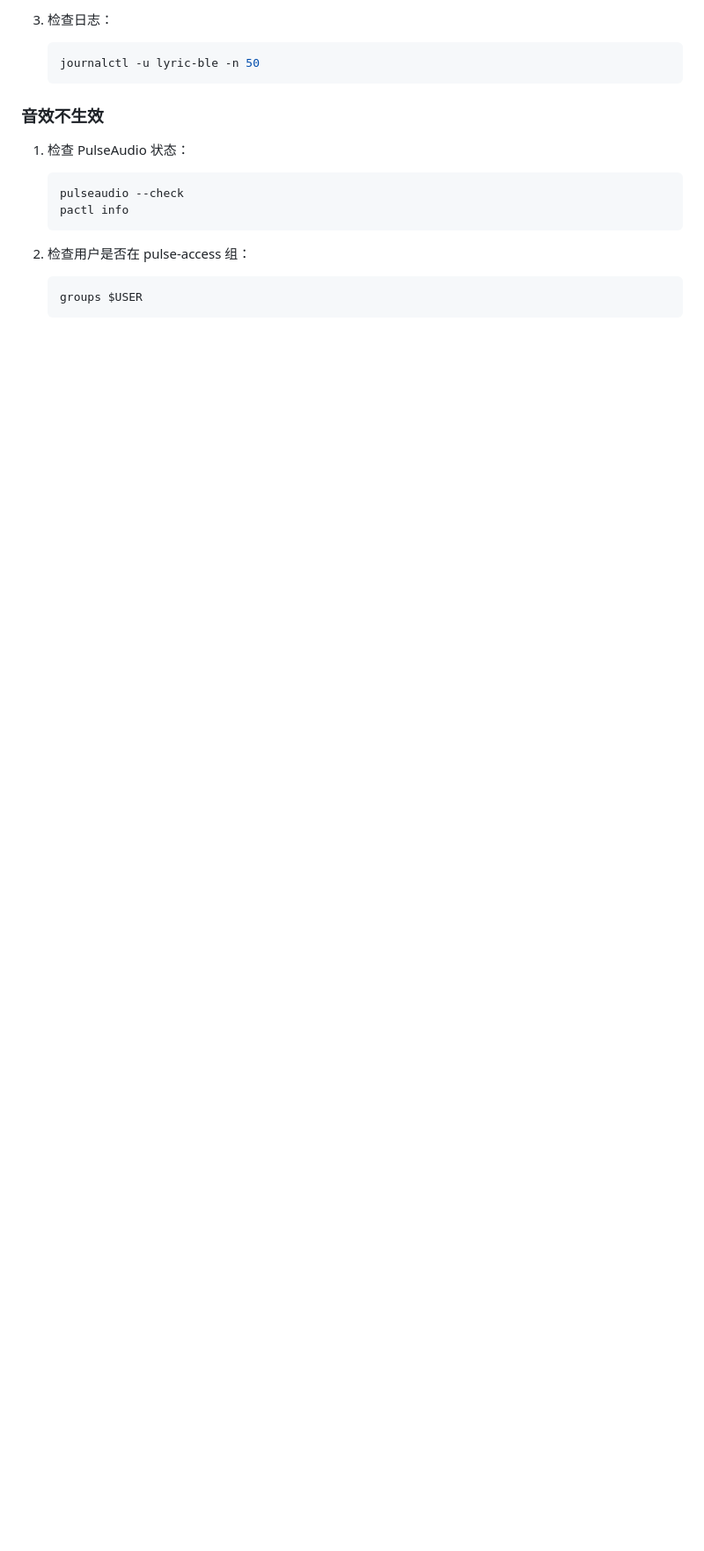
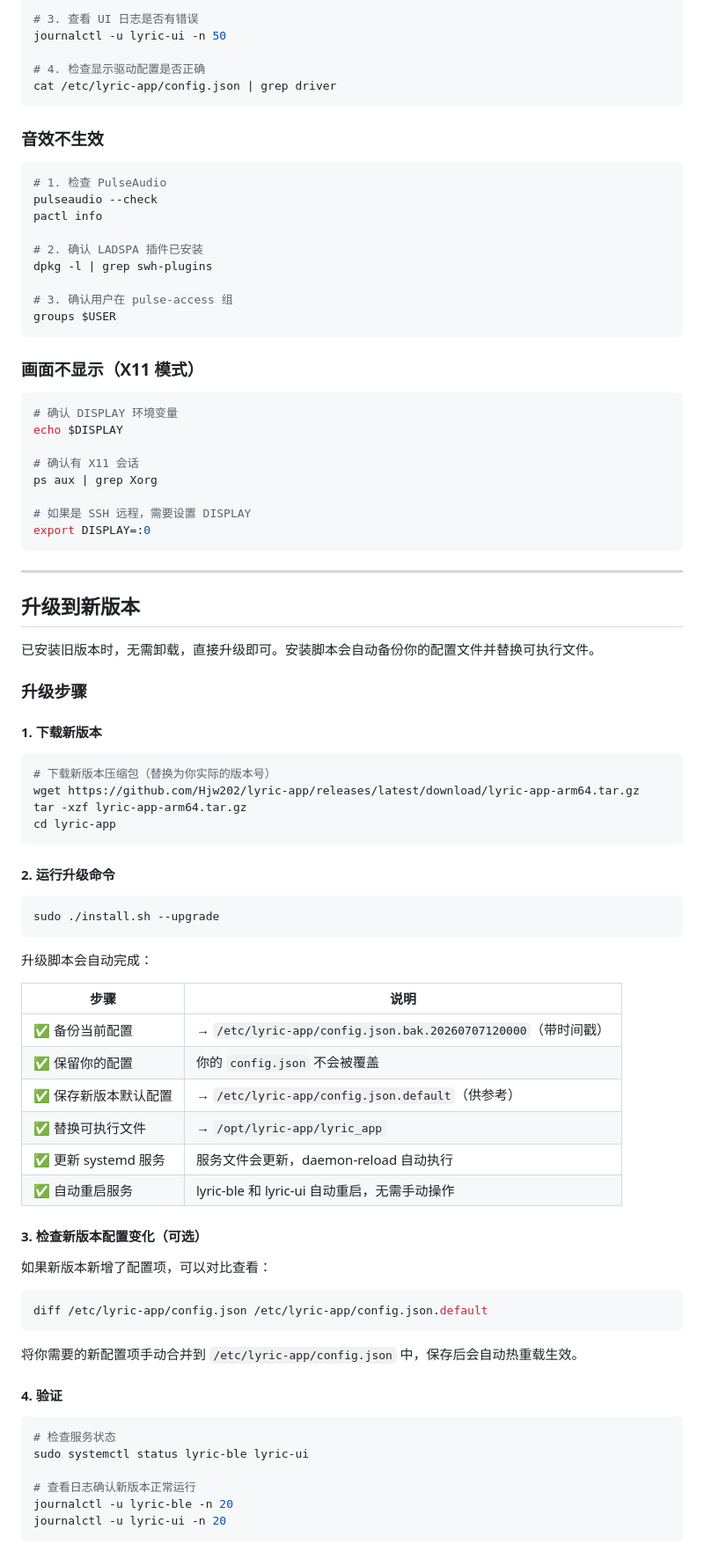
Before and after one commit to Hjw202/lyric-app, a Markdown page: README.md, the part around one of its changes. Shown at 88% size. Rendered like a GitHub page; blank space fills up the shorter version.

````diff
--- a/README.md
+++ b/README.md
@@ -351,18 +350,90 @@ git push origin v1.0.0
 
-3. 检查日志：
-   ```bash
-   journalctl -u lyric-ble -n 50
-   ```
+# 3. 查看 UI 日志是否有错误
+journalctl -u lyric-ui -n 50
+
+# 4. 检查显示驱动配置是否正确
+cat /etc/lyric-app/config.json | grep driver
+```
 
 ### 音效不生效
 
-1. 检查 PulseAudio 状态：
-   ```bash
-   pulseaudio --check
-   pactl info
-   ```
+```bash
+# 1. 检查 PulseAudio
+pulseaudio --check
+pactl info
 
-2. 检查用户是否在 pulse-access 组：
-   ```bash
-   groups $USER
-   ```
+# 2. 确认 LADSPA 插件已安装
+dpkg -l | grep swh-plugins
+
+# 3. 确认用户在 pulse-access 组
+groups $USER
+```
+
+### 画面不显示（X11 模式）
+
+```bash
+# 确认 DISPLAY 环境变量
+echo $DISPLAY
+
+# 确认有 X11 会话
+ps aux | grep Xorg
+
+# 如果是 SSH 远程，需要设置 DISPLAY
+export DISPLAY=:0
+```
+
+---
+
+## 升级到新版本
+
+已安装旧版本时，无需卸载，直接升级即可。安装脚本会自动备份你的配置文件并替换可执行文件。
+
+### 升级步骤
+
+#### 1. 下载新版本
+
+```bash
+# 下载新版本压缩包（替换为你实际的版本号）
+wget https://github.com/Hjw202/lyric-app/releases/latest/download/lyric-app-arm64.tar.gz
+tar -xzf lyric-app-arm64.tar.gz
+cd lyric-app
+```
+
+#### 2. 运行升级命令
+
+```bash
+sudo ./install.sh --upgrade
+```
+
+升级脚本会自动完成：
+
+| 步骤 | 说明 |
+|------|------|
+| ✅ 备份当前配置 | → `/etc/lyric-app/config.json.bak.20260707120000`（带时间戳） |
+| ✅ 保留你的配置 | 你的 `config.json` 不会被覆盖 |
+| ✅ 保存新版本默认配置 | → `/etc/lyric-app/config.json.default`（供参考） |
+| ✅ 替换可执行文件 | → `/opt/lyric-app/lyric_app` |
+| ✅ 更新 systemd 服务 | 服务文件会更新，daemon-reload 自动执行 |
+| ✅ 自动重启服务 | lyric-ble 和 lyric-ui 自动重启，无需手动操作 |
+
+#### 3. 检查新版本配置变化（可选）
+
+如果新版本新增了配置项，可以对比查看：
+
+```bash
+diff /etc/lyric-app/config.json /etc/lyric-app/config.json.default
+```
+
+将你需要的新配置项手动合并到 `/etc/lyric-app/config.json` 中，保存后会自动热重载生效。
+
+#### 4. 验证
+
+```bash
+# 检查服务状态
+sudo systemctl status lyric-ble lyric-ui
+
+# 查看日志确认新版本正常运行
+journalctl -u lyric-ble -n 20
+journalctl -u lyric-ui -n 20
+```
+
````
Also changed, not shown: other parts of README.md (+284 -230 lines).
